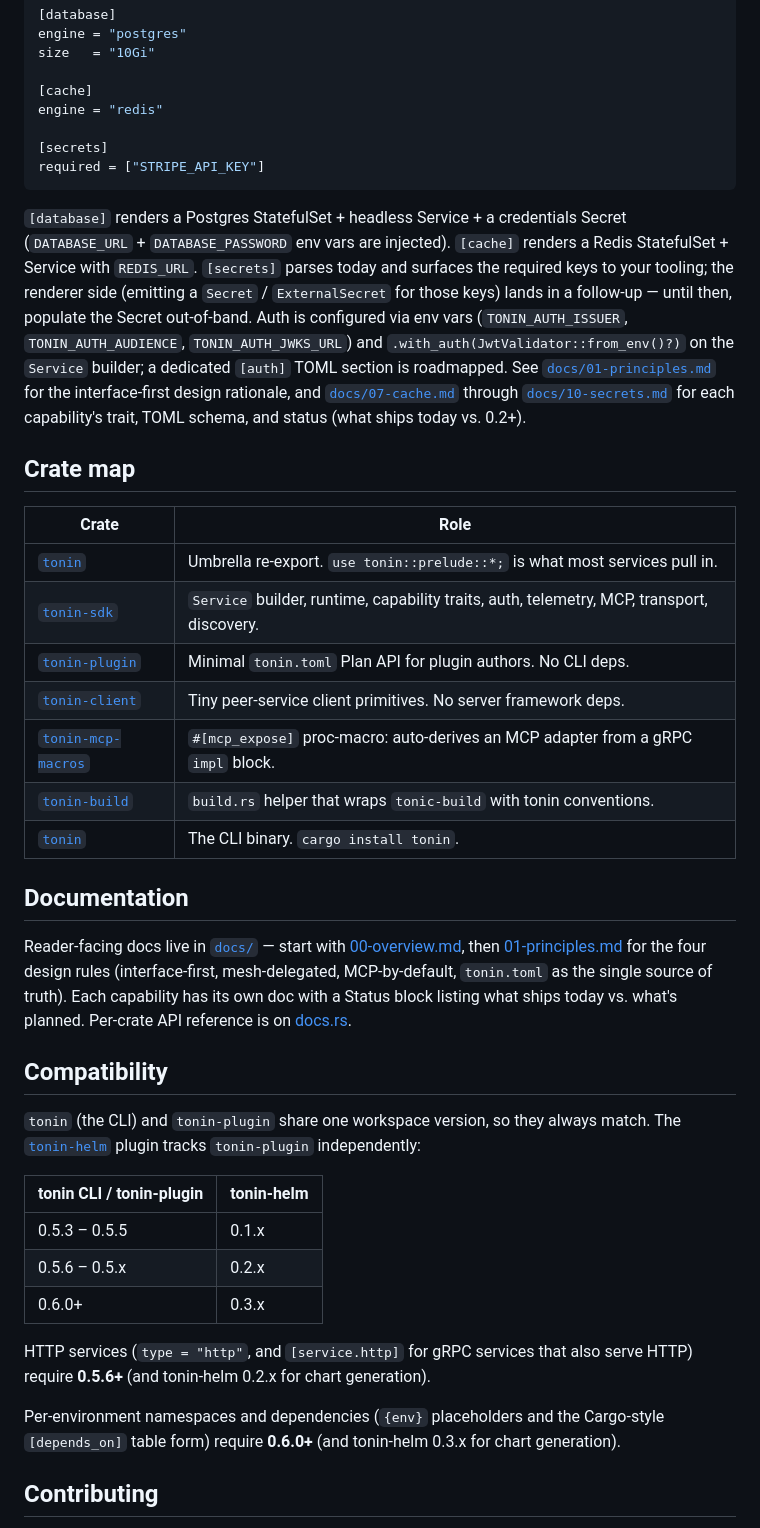
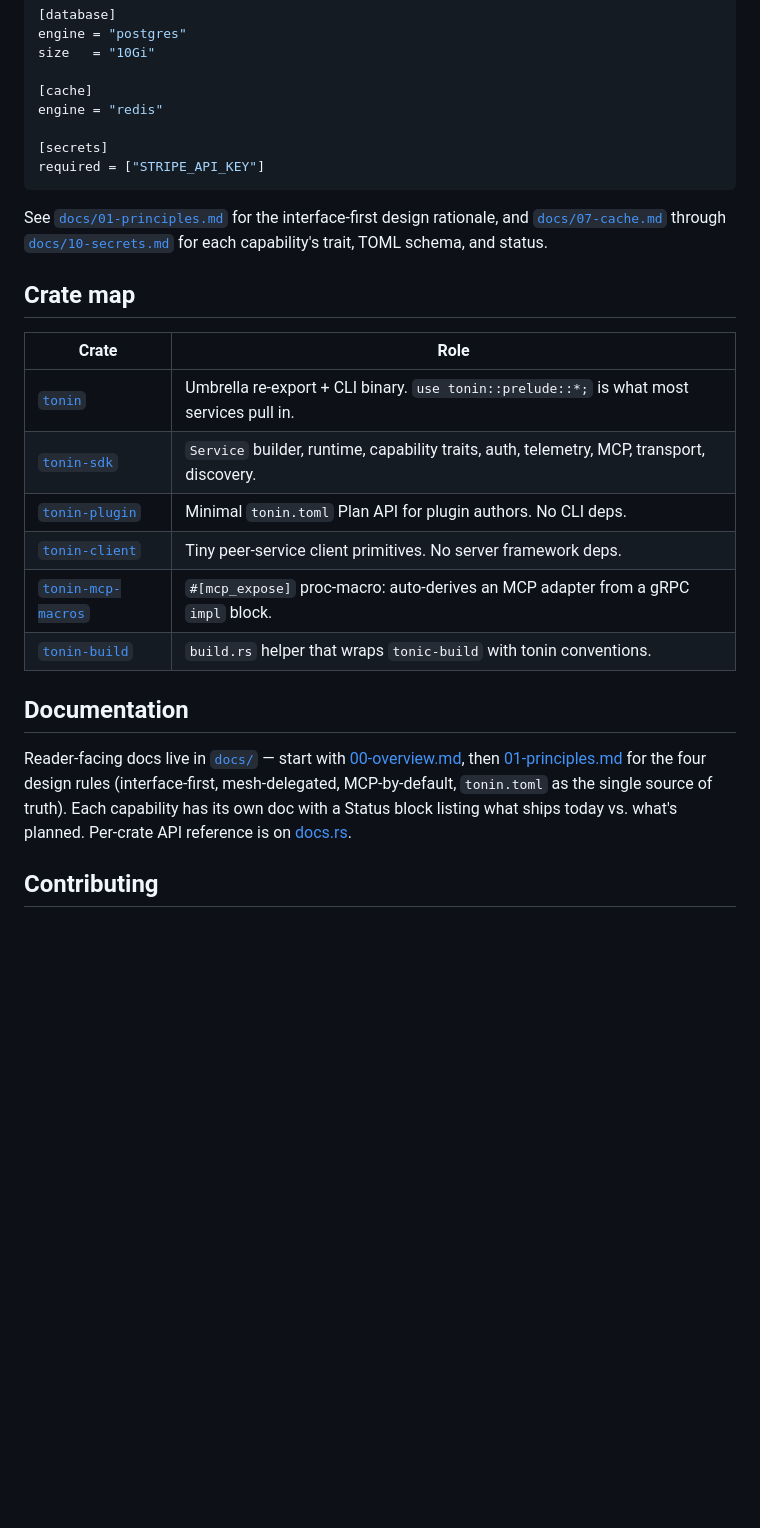
Before and after one commit to Rushit/tonin, a Markdown page: README.md, the part around one of its changes. Rendered like a GitHub page; blank space fills up the shorter version.

````diff
--- a/README.md
+++ b/README.md
@@ -307,31 +261,21 @@ engine = "redis"
 required = ["STRIPE_API_KEY"]
 ```
 
-`[database]` renders a Postgres StatefulSet + headless Service + a
-credentials Secret (`DATABASE_URL` + `DATABASE_PASSWORD` env vars are
-injected). `[cache]` renders a Redis StatefulSet + Service with `REDIS_URL`.
-`[secrets]` parses today and surfaces the required keys to your tooling; the
-renderer side (emitting a `Secret` / `ExternalSecret` for those keys) lands
-in a follow-up — until then, populate the Secret out-of-band. Auth is
-configured via env vars (`TONIN_AUTH_ISSUER`, `TONIN_AUTH_AUDIENCE`,
-`TONIN_AUTH_JWKS_URL`) and `.with_auth(JwtValidator::from_env()?)` on the
-`Service` builder; a dedicated `[auth]` TOML section is roadmapped.
 See [`docs/01-principles.md`](docs/01-principles.md) for the interface-first
 design rationale, and [`docs/07-cache.md`](docs/07-cache.md) through
 [`docs/10-secrets.md`](docs/10-secrets.md) for each capability's trait, TOML
-schema, and status (what ships today vs. 0.2+).
+schema, and status.
 
 ## Crate map
 
 | Crate | Role |
 | ----- | ---- |
-| [`tonin`](https://crates.io/crates/tonin) | Umbrella re-export. `use tonin::prelude::*;` is what most services pull in. |
+| [`tonin`](https://crates.io/crates/tonin) | Umbrella re-export + CLI binary. `use tonin::prelude::*;` is what most services pull in. |
 | [`tonin-sdk`](https://crates.io/crates/tonin-sdk) | `Service` builder, runtime, capability traits, auth, telemetry, MCP, transport, discovery. |
 | [`tonin-plugin`](https://crates.io/crates/tonin-plugin) | Minimal `tonin.toml` Plan API for plugin authors. No CLI deps. |
 | [`tonin-client`](https://crates.io/crates/tonin-client) | Tiny peer-service client primitives. No server framework deps. |
 | [`tonin-mcp-macros`](https://crates.io/crates/tonin-mcp-macros) | `#[mcp_expose]` proc-macro: auto-derives an MCP adapter from a gRPC `impl` block. |
 | [`tonin-build`](https://crates.io/crates/tonin-build) | `build.rs` helper that wraps `tonic-build` with tonin conventions. |
-| [`tonin`](https://crates.io/crates/tonin) | The CLI binary. `cargo install tonin`. |
 
 ## Documentation
 
@@ -341,24 +285,6 @@ for the four design rules (interface-first, mesh-delegated, MCP-by-default,
 `tonin.toml` as the single source of truth). Each capability has its own doc with a
 Status block listing what ships today vs. what's planned. Per-crate API reference is on
 [docs.rs](https://docs.rs).
-
-## Compatibility
-
-`tonin` (the CLI) and `tonin-plugin` share one workspace version, so they always match.
-The [`tonin-helm`](https://github.com/Rushit/tonin-helm) plugin tracks `tonin-plugin`
-independently:
-
-| tonin CLI / tonin-plugin | tonin-helm |
-| ------------------------ | ---------- |
-| 0.5.3 – 0.5.5            | 0.1.x      |
-| 0.5.6 – 0.5.x            | 0.2.x      |
-| 0.6.0+                   | 0.3.x      |
-
-HTTP services (`type = "http"`, and `[service.http]` for gRPC services that also serve
-HTTP) require **0.5.6+** (and tonin-helm 0.2.x for chart generation).
-
-Per-environment namespaces and dependencies (`{env}` placeholders and the Cargo-style
-`[depends_on]` table form) require **0.6.0+** (and tonin-helm 0.3.x for chart generation).
 
 ## Contributing
 
````
Also changed, not shown: other parts of README.md (+22 -70 lines).
